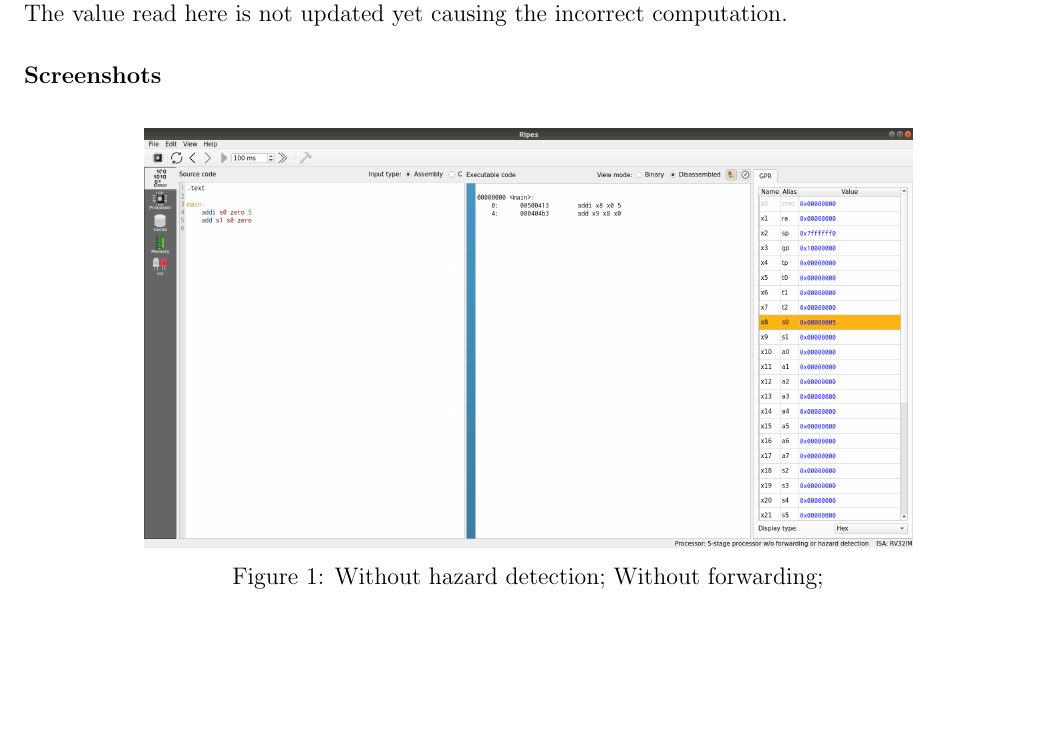
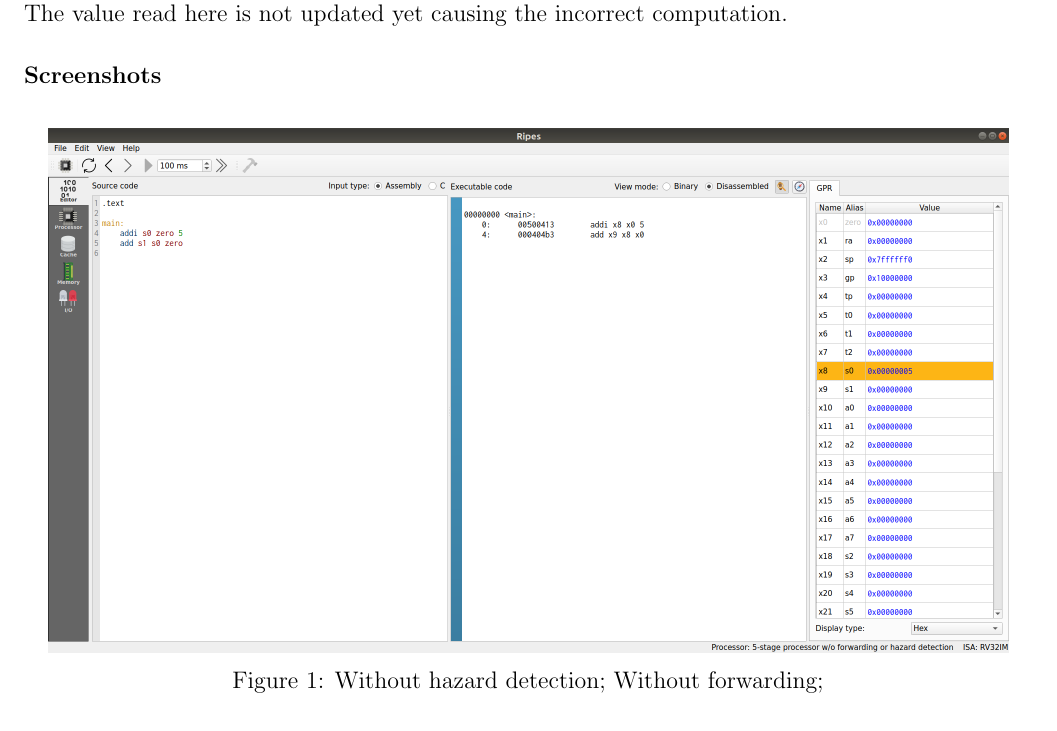
Before and after one commit to DEVANSH-DVJ/CS341-Lab-3, a LaTeX document (Report/answers.tex): part of page 2 of 3, cut so that both start at the same text. Compiled offline with pdfLaTeX.

Commit message:
Rearranged Q1 screenshots

```diff
--- a/Report/answers.tex
+++ b/Report/answers.tex
@@ -65,7 +65,7 @@ The value read here is not updated yet causing the incorrect computation.
 \subsubsection*{Screenshots}
 \begin{figure}[H]
   \centering
-  \includegraphics[scale=0.2]{Q1/1_nhnf_end_editor.png}
+  \includegraphics[scale=0.25]{Q1/nhnf_end_editor.png}
   \caption{Without hazard detection; Without forwarding;}
 \end{figure}
 \begin{figure}[H]
```
Also changed, not shown: Report/Q1/hnf_end_editor.png (renamed from Report/Q1/1_hnf_end_editor.png), Report/Q1/nhnf_end_editor.png (renamed from Report/Q1/1_nhnf_end_editor.png), Report/answers.tex (2 more changed lines).
